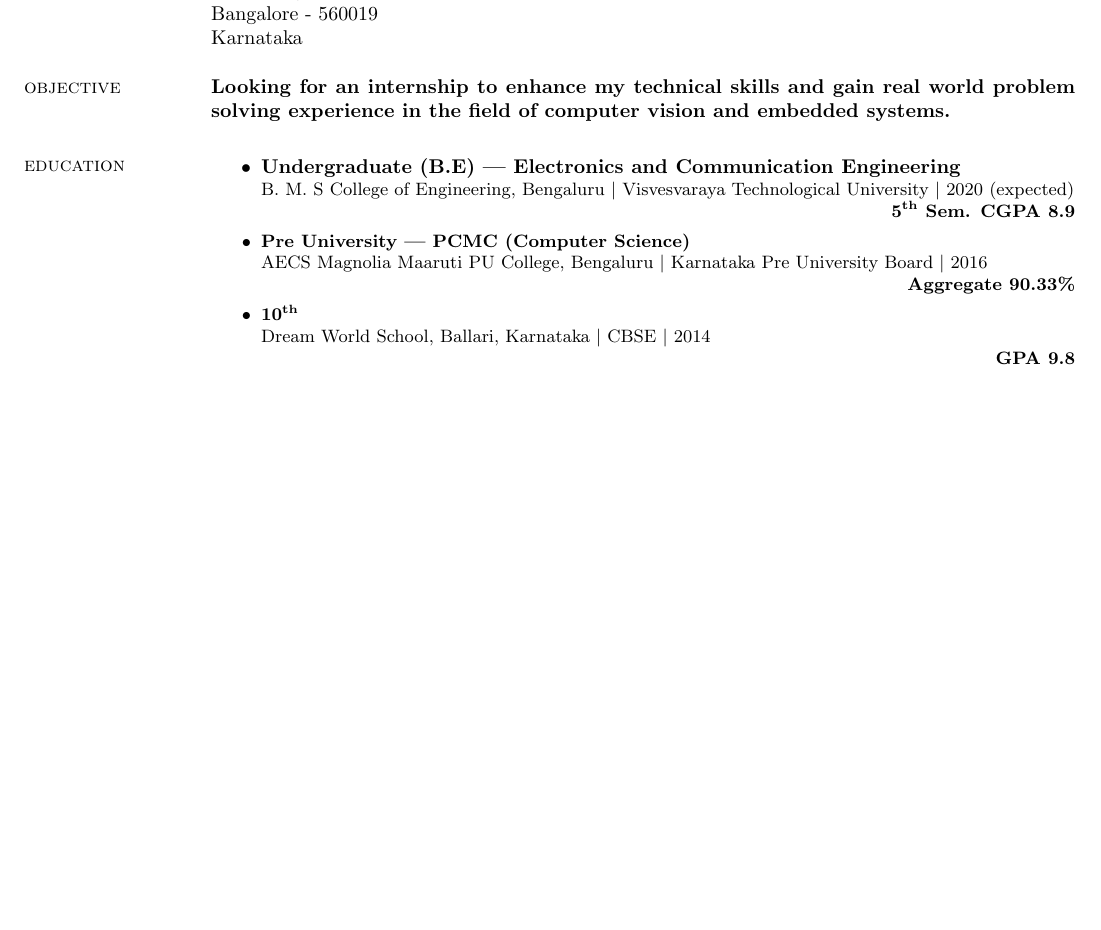
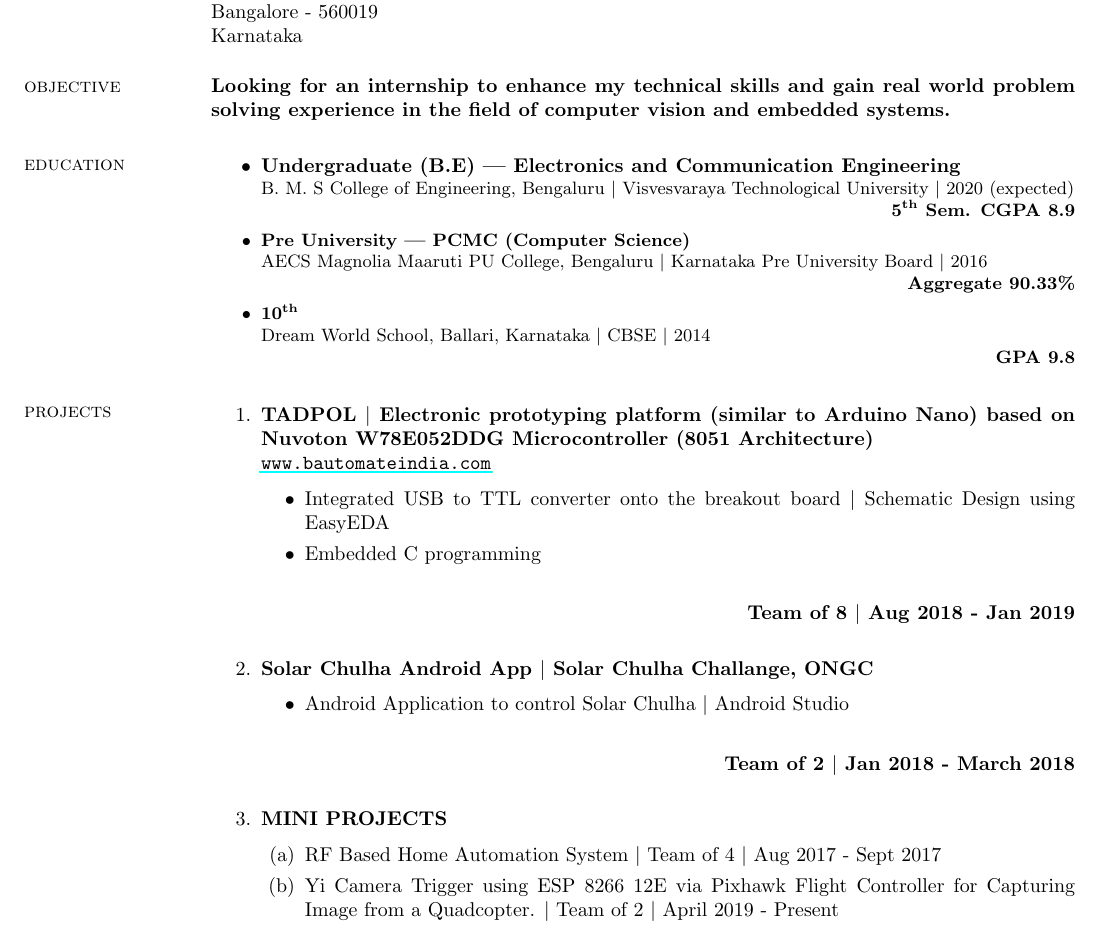
Before and after one commit to kvsaiakhil/KVSaiAkhil_Resume, a LaTeX CV (KVSaiAkhil_Resume.tex): part of the page, cut so that both start at the same text, the shorter picture padded with empty space. The pictures show the PDF file KVSaiAkhil_Resume.pdf that the author committed with the source.

Commit message:
Added Projects Section

```diff
--- a/KVSaiAkhil_Resume.tex
+++ b/KVSaiAkhil_Resume.tex
@@ -52,6 +52,29 @@
 					\null\hfill \textbf{GPA 9.8}
 			\end{itemize}
 
+		\section{\sc projects}
+
+			\begin{enumerate}
+
+				\item \textbf{TADPOL $\vert$ Electronic prototyping platform (similar to Arduino Nano) based on Nuvoton W78E052DDG Microcontroller (8051 Architecture) } \newline \url{www.bautomateindia.com}
+					\begin{itemize}
+						\item Integrated USB to TTL converter onto the breakout board  $\vert$ Schematic Design using EasyEDA
+						\item Embedded C programming
+					\end{itemize}
+					\null \hfill \textbf{Team of 8 $\vert$ Aug 2018 - Jan 2019} \newline
+				\item \textbf{Solar Chulha Android App  $\vert$  Solar Chulha Challange, ONGC}
+					\begin{itemize}
+						\item Android Application to control Solar Chulha  $\vert$  Android Studio
+					\end{itemize}
+					\null \hfill \textbf{Team of 2 $\vert$ Jan 2018 - March 2018} \newline
+				\item \textbf{MINI PROJECTS}
+					\begin{enumerate}
+						\item RF Based Home Automation System $\vert$ Team of 4 $\vert$ Aug 2017 - Sept 2017
+						\item Yi Camera Trigger using ESP 8266 12E via Pixhawk Flight Controller for Capturing Image from a Quadcopter. $\vert$ Team of 2 $\vert$ April 2019 - Present
+					\end{enumerate}
+			\end{enumerate}
+
+
 
 
 \end{resume}
```
Also changed, not shown: KVSaiAkhil_Resume.pdf.
